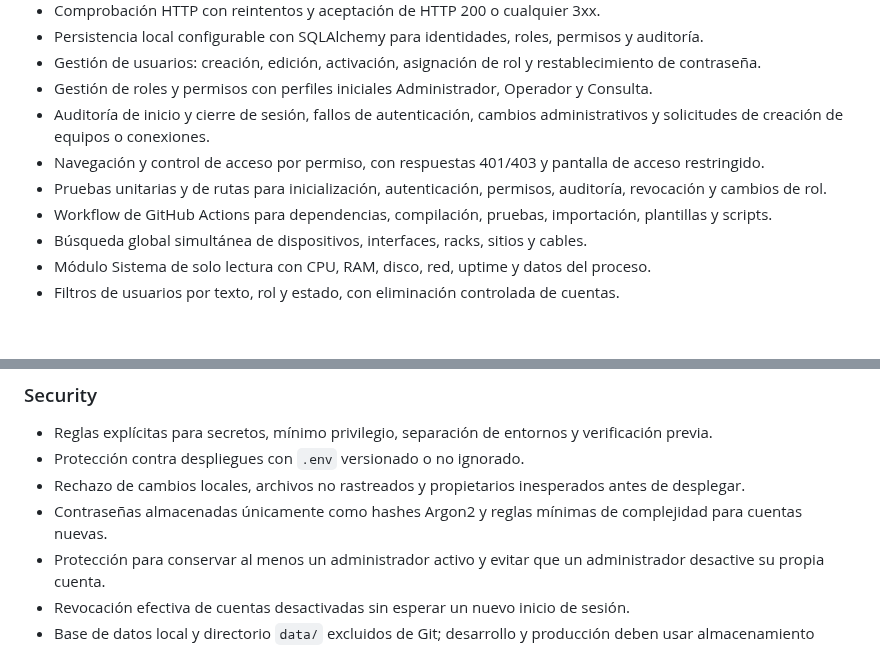
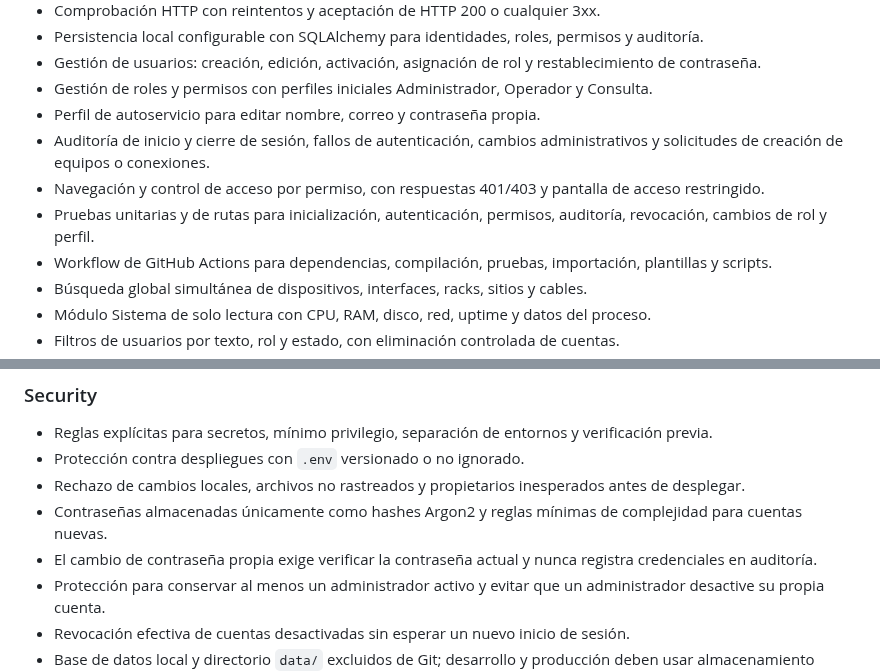
Before and after one commit to tito9903-byte/netdoc, a Markdown page: CHANGELOG.md, 2 parts joined by grey strips. Rendered like a GitHub page; blank space fills up the shorter version.

Commit message:
docs: record self-service profile

```diff
--- a/CHANGELOG.md
+++ b/CHANGELOG.md
@@ -22,9 +22,10 @@ El formato sigue [Keep a Changelog](https://keepachangelog.com/es-ES/1.1.0/) y l
 - Persistencia local configurable con SQLAlchemy para identidades, roles, permisos y auditoría.
 - Gestión de usuarios: creación, edición, activación, asignación de rol y restablecimiento de contraseña.
 - Gestión de roles y permisos con perfiles iniciales Administrador, Operador y Consulta.
+- Perfil de autoservicio para editar nombre, correo y contraseña propia.
 - Auditoría de inicio y cierre de sesión, fallos de autenticación, cambios administrativos y solicitudes de creación de equipos o conexiones.
 - Navegación y control de acceso por permiso, con respuestas 401/403 y pantalla de acceso restringido.
-- Pruebas unitarias y de rutas para inicialización, autenticación, permisos, auditoría, revocación y cambios de rol.
+- Pruebas unitarias y de rutas para inicialización, autenticación, permisos, auditoría, revocación, cambios de rol y perfil.
 - Workflow de GitHub Actions para dependencias, compilación, pruebas, importación, plantillas y scripts.
 - Búsqueda global simultánea de dispositivos, interfaces, racks, sitios y cables.
 - Módulo Sistema de solo lectura con CPU, RAM, disco, red, uptime y datos del proceso.
@@ -50,6 +51,7 @@ El formato sigue [Keep a Changelog](https://keepachangelog.com/es-ES/1.1.0/) y l
 - Protección contra despliegues con `.env` versionado o no ignorado.
 - Rechazo de cambios locales, archivos no rastreados y propietarios inesperados antes de desplegar.
 - Contraseñas almacenadas únicamente como hashes Argon2 y reglas mínimas de complejidad para cuentas nuevas.
+- El cambio de contraseña propia exige verificar la contraseña actual y nunca registra credenciales en auditoría.
 - Protección para conservar al menos un administrador activo y evitar que un administrador desactive su propia cuenta.
 - Revocación efectiva de cuentas desactivadas sin esperar un nuevo inicio de sesión.
 - Base de datos local y directorio `data/` excluidos de Git; desarrollo y producción deben usar almacenamiento independiente.
```
